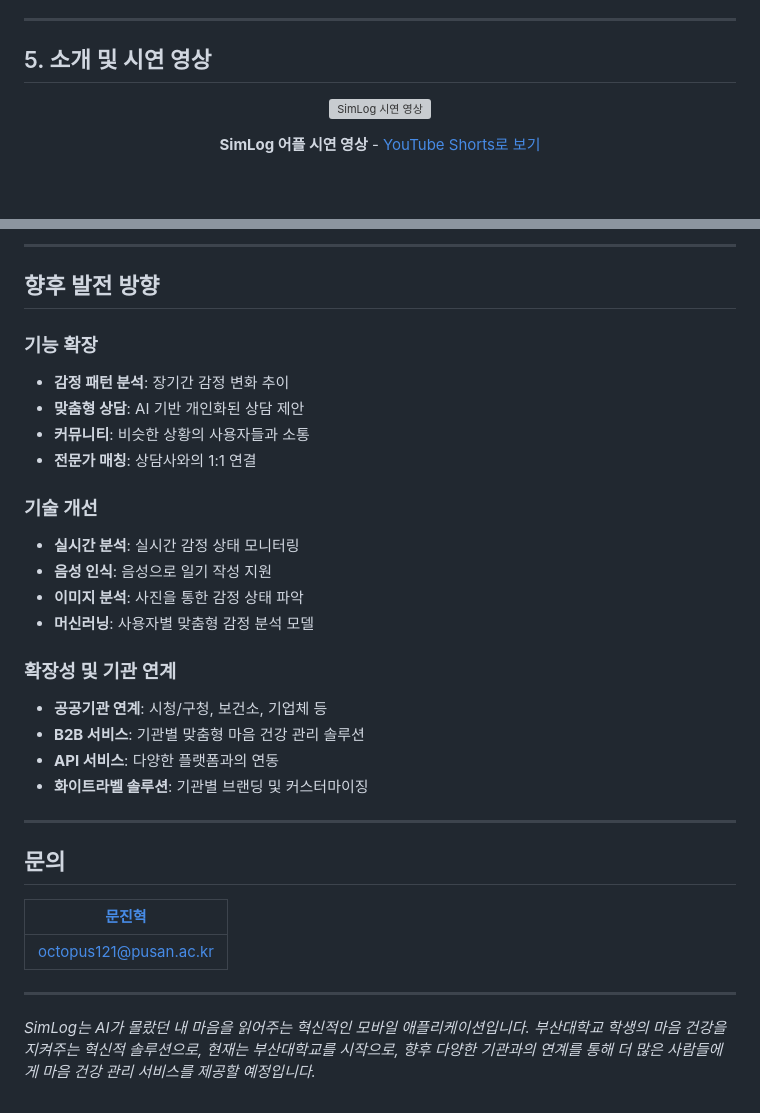
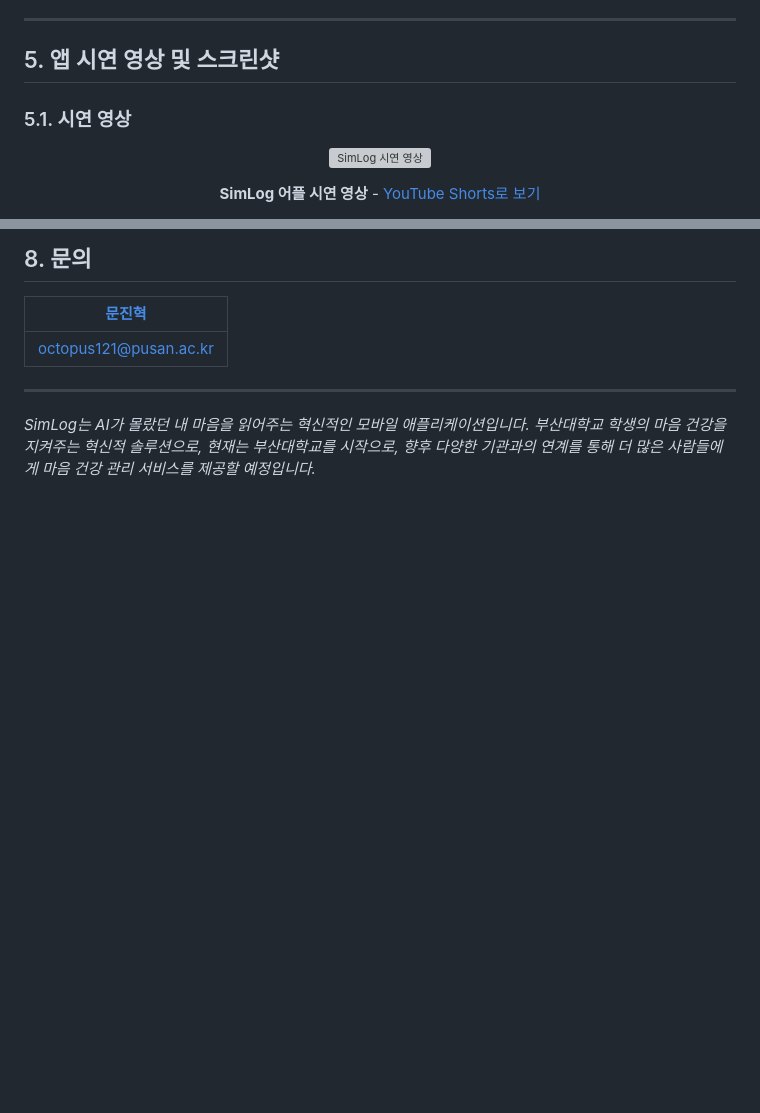
Before and after one commit to wlsgur11/SimLog, a Markdown page: README.MD, 2 parts joined by grey strips. GitHub-like rendering; blank space fills up the shorter version; grey boxes are pictures that could not be loaded.

```diff
--- a/README.MD
+++ b/README.MD
@@ -335,7 +335,9 @@ flutter pub get
 
 ---
 
-## 5. 소개 및 시연 영상
+## 5. 앱 시연 영상 및 스크린샷
+
+### 5.1. 시연 영상
 
 <div align="center">
 
@@ -441,28 +467,4 @@ AI로 사람의 감정을 분석한다는 것이 처음엔 막막하기도 했
----
-
-## 향후 발전 방향
-
-### 기능 확장
-- **감정 패턴 분석**: 장기간 감정 변화 추이
-- **맞춤형 상담**: AI 기반 개인화된 상담 제안
-- **커뮤니티**: 비슷한 상황의 사용자들과 소통
-- **전문가 매칭**: 상담사와의 1:1 연결
-
-### 기술 개선
-- **실시간 분석**: 실시간 감정 상태 모니터링
-- **음성 인식**: 음성으로 일기 작성 지원
-- **이미지 분석**: 사진을 통한 감정 상태 파악
-- **머신러닝**: 사용자별 맞춤형 감정 분석 모델
-
-### 확장성 및 기관 연계
-- **공공기관 연계**: 시청/구청, 보건소, 기업체 등
-- **B2B 서비스**: 기관별 맞춤형 마음 건강 관리 솔루션
-- **API 서비스**: 다양한 플랫폼과의 연동
-- **화이트라벨 솔루션**: 기관별 브랜딩 및 커스터마이징
-
----
-
-## 문의
+## 8. 문의
 
 <div>
 
```
Also changed, not shown: other parts of README.MD (+68 -44 lines).
